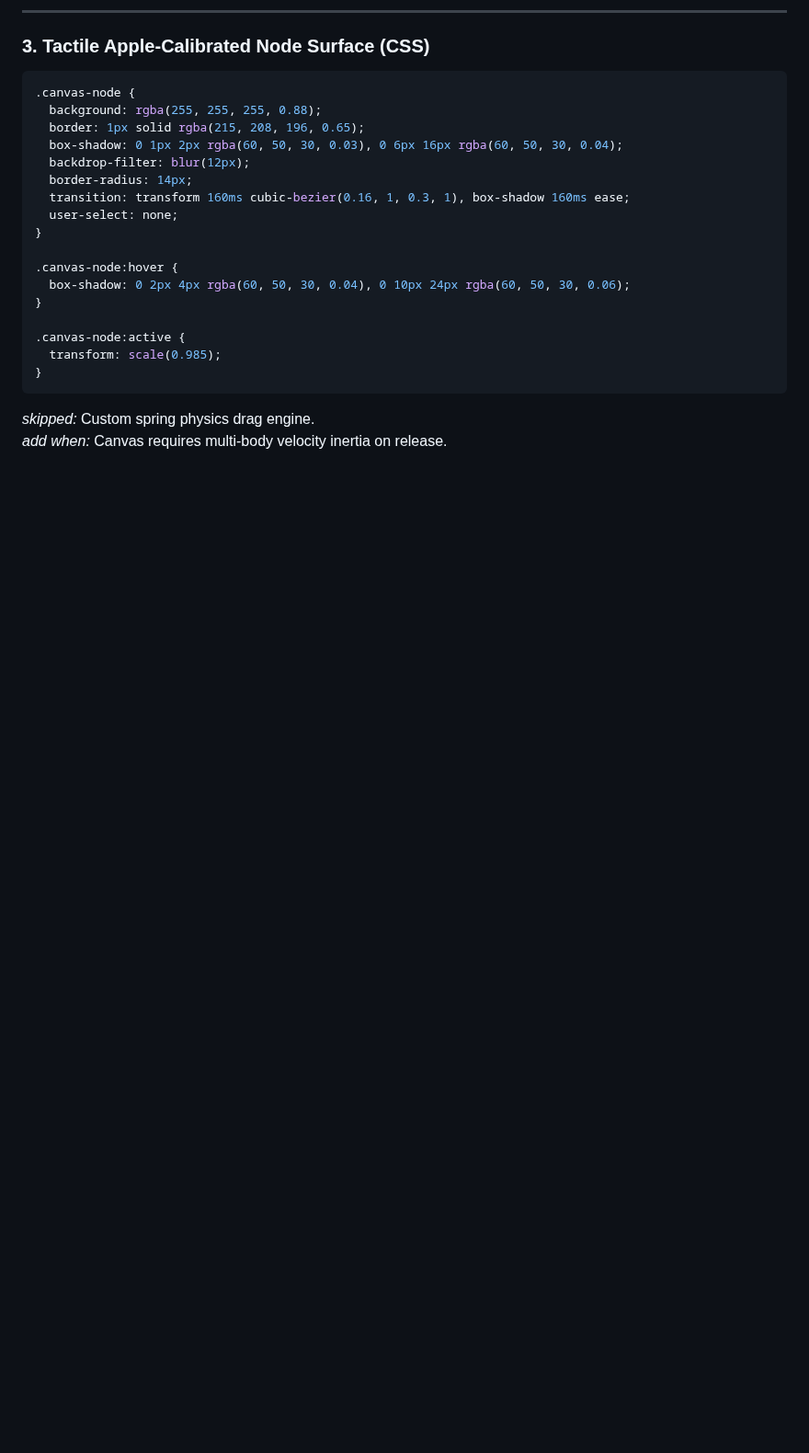
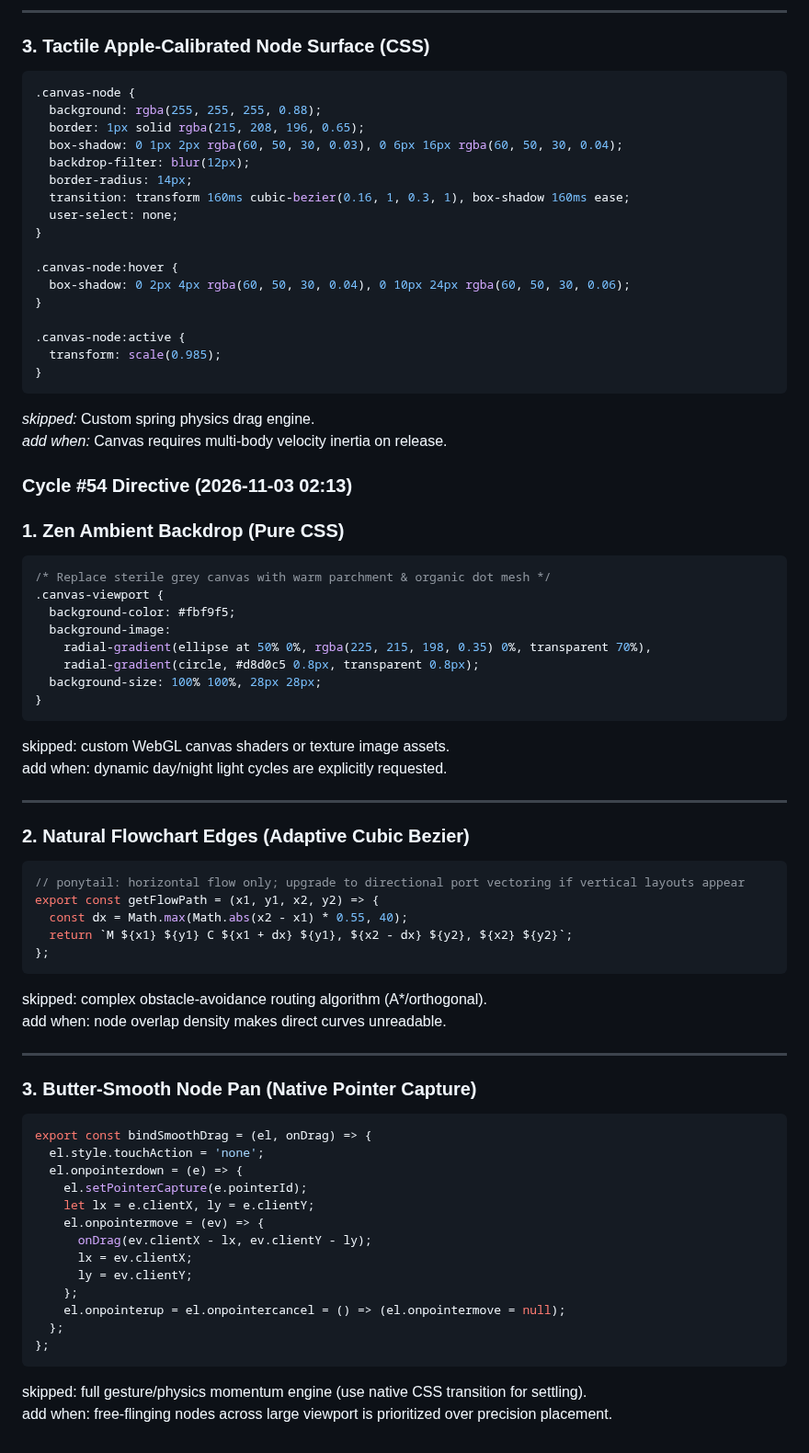
Before and after one commit to AIZATFIR/seamless-problem-solver, a Markdown page: AUTONOMOUS_ROADMAP.md, the part around the change. Shown at 92% size. Drawn GitHub-style; blank space fills up the shorter version.

Commit message:
feat(autonomous): cycle #54 - spatial_thinking_canvas refinement

````diff
--- a/AUTONOMOUS_ROADMAP.md
+++ b/AUTONOMOUS_ROADMAP.md
@@ -3258,3 +3258,56 @@ console.assert(getFlowPath(0, 0, 100, 100) === "M 0 0 C 50 0, 50 100, 100 100",
 ```
 *skipped:* Custom spring physics drag engine.
 *add when:* Canvas requires multi-body velocity inertia on release.
+
+
+### Cycle #54 Directive (2026-11-03 02:13)
+### 1. Zen Ambient Backdrop (Pure CSS)
+
+```css
+/* Replace sterile grey canvas with warm parchment & organic dot mesh */
+.canvas-viewport {
+  background-color: #fbf9f5;
+  background-image:
+    radial-gradient(ellipse at 50% 0%, rgba(225, 215, 198, 0.35) 0%, transparent 70%),
+    radial-gradient(circle, #d8d0c5 0.8px, transparent 0.8px);
+  background-size: 100% 100%, 28px 28px;
+}
+```
+skipped: custom WebGL canvas shaders or texture image assets.
+add when: dynamic day/night light cycles are explicitly requested.
+
+---
+
+### 2. Natural Flowchart Edges (Adaptive Cubic Bezier)
+
+```javascript
+// ponytail: horizontal flow only; upgrade to directional port vectoring if vertical layouts appear
+export const getFlowPath = (x1, y1, x2, y2) => {
+  const dx = Math.max(Math.abs(x2 - x1) * 0.55, 40);
+  return `M ${x1} ${y1} C ${x1 + dx} ${y1}, ${x2 - dx} ${y2}, ${x2} ${y2}`;
+};
+```
+skipped: complex obstacle-avoidance routing algorithm (A*/orthogonal).
+add when: node overlap density makes direct curves unreadable.
+
+---
+
+### 3. Butter-Smooth Node Pan (Native Pointer Capture)
+
+```javascript
+export const bindSmoothDrag = (el, onDrag) => {
+  el.style.touchAction = 'none';
+  el.onpointerdown = (e) => {
+    el.setPointerCapture(e.pointerId);
+    let lx = e.clientX, ly = e.clientY;
+    el.onpointermove = (ev) => {
+      onDrag(ev.clientX - lx, ev.clientY - ly);
+      lx = ev.clientX;
+      ly = ev.clientY;
+    };
+    el.onpointerup = el.onpointercancel = () => (el.onpointermove = null);
+  };
+};
+```
+skipped: full gesture/physics momentum engine (use native CSS transition for settling).
+add when: free-flinging nodes across large viewport is prioritized over precision placement.
````
